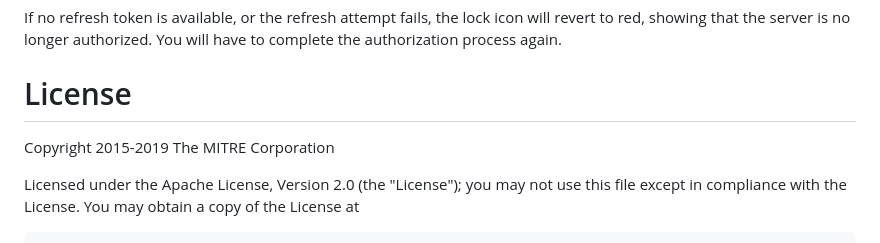
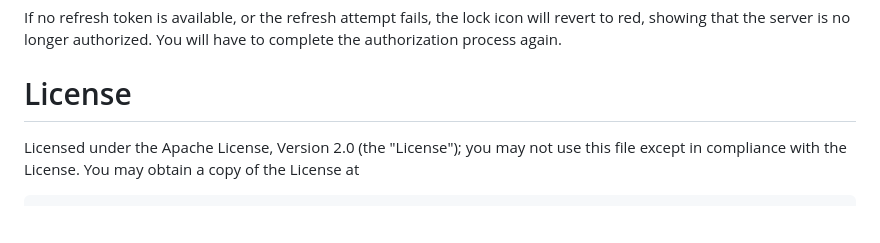
Before and after one commit to fhir-crucible/crucible, a Markdown page: README.md, the part around the change. Drawn GitHub-style; blank space fills up the shorter version.

Commit message:
Remove copyright from README

```diff
--- a/README.md
+++ b/README.md
@@ -134,8 +134,6 @@ If no refresh token is available, or the refresh attempt fails, the lock icon wi
 
 # License
 
-Copyright 2015-2019 The MITRE Corporation
-
 Licensed under the Apache License, Version 2.0 (the "License");
 you may not use this file except in compliance with the License.
 You may obtain a copy of the License at
```
